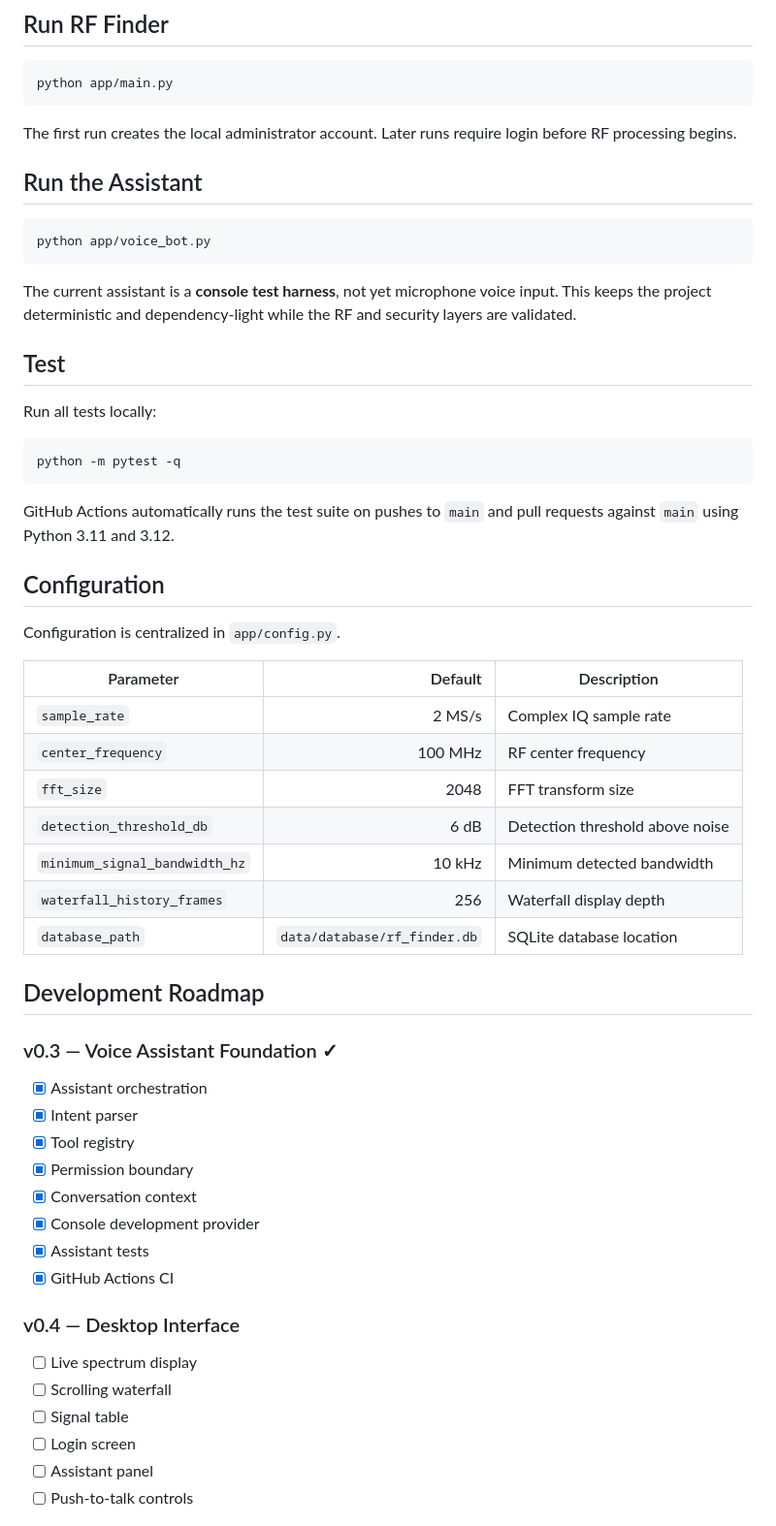
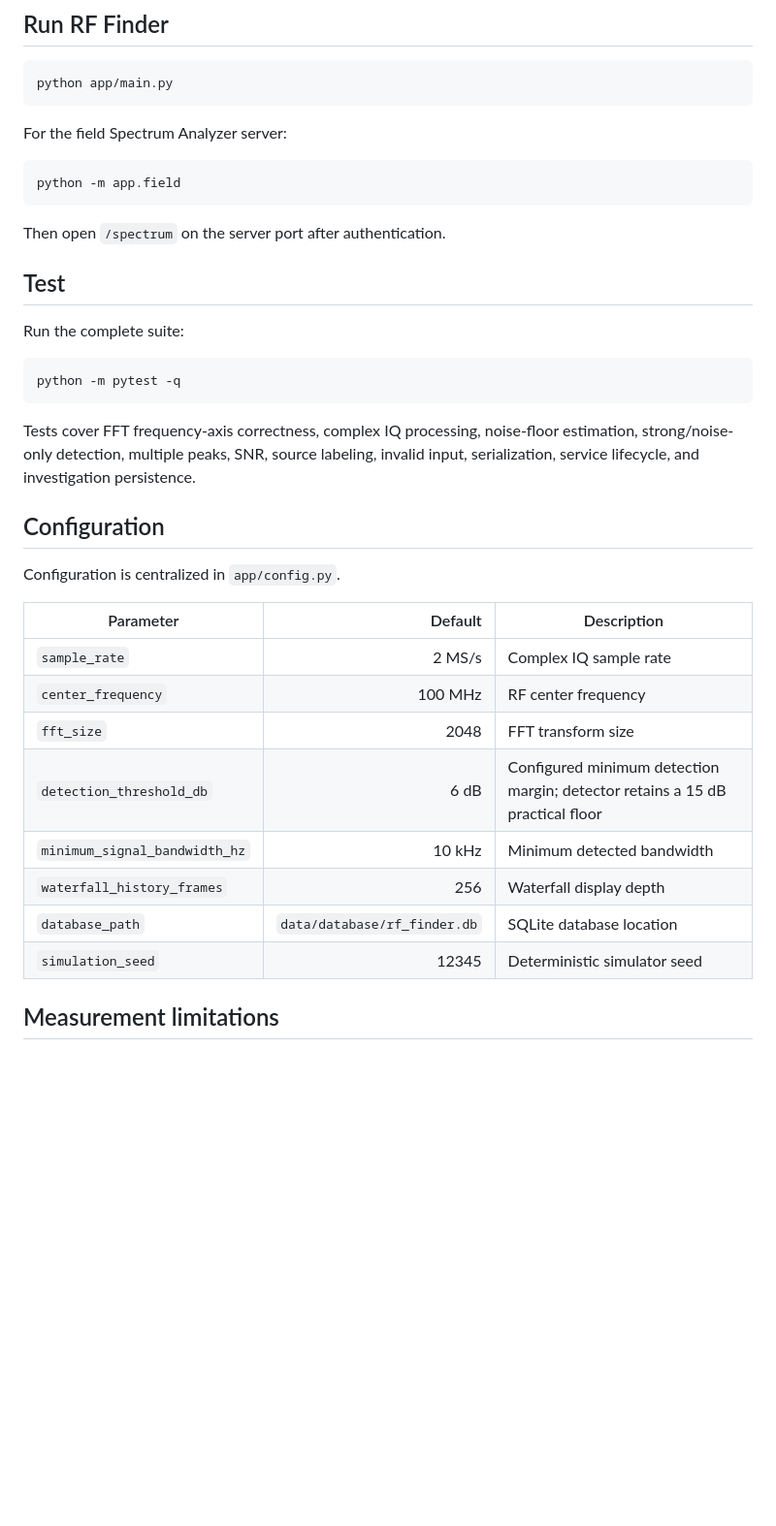
Before and after one commit to leonardoadame837-png/RF-Finder, a Markdown page: README.md, the part around one of its changes. Shown at 97% size. Drawn GitHub-style; blank space fills up the shorter version.

````diff
--- a/README.md
+++ b/README.md
@@ -161,25 +116,23 @@ pip install -r requirements.txt
 python app/main.py
 ```
 
-The first run creates the local administrator account. Later runs require login before RF processing begins.
-
-## Run the Assistant
+For the field Spectrum Analyzer server:
 
 ```bash
-python app/voice_bot.py
+python -m app.field
 ```
 
-The current assistant is a **console test harness**, not yet microphone voice input. This keeps the project deterministic and dependency-light while the RF and security layers are validated.
+Then open `/spectrum` on the server port after authentication.
 
 ## Test
 
-Run all tests locally:
+Run the complete suite:
 
 ```bash
 python -m pytest -q
 ```
 
-GitHub Actions automatically runs the test suite on pushes to `main` and pull requests against `main` using Python 3.11 and 3.12.
+Tests cover FFT frequency-axis correctness, complex IQ processing, noise-floor estimation, strong/noise-only detection, multiple peaks, SNR, source labeling, invalid input, serialization, service lifecycle, and investigation persistence.
 
 ## Configuration
 
@@ -190,28 +143,11 @@ Configuration is centralized in `app/config.py`.
 | `sample_rate` | 2 MS/s | Complex IQ sample rate |
 | `center_frequency` | 100 MHz | RF center frequency |
 | `fft_size` | 2048 | FFT transform size |
-| `detection_threshold_db` | 6 dB | Detection threshold above noise |
+| `detection_threshold_db` | 6 dB | Configured minimum detection margin; detector retains a 15 dB practical floor |
 | `minimum_signal_bandwidth_hz` | 10 kHz | Minimum detected bandwidth |
 | `waterfall_history_frames` | 256 | Waterfall display depth |
 | `database_path` | `data/database/rf_finder.db` | SQLite database location |
+| `simulation_seed` | 12345 | Deterministic simulator seed |
 
-## Development Roadmap
+## Measurement limitations
 
-### v0.3 — Voice Assistant Foundation ✓
-- [x] Assistant orchestration
-- [x] Intent parser
-- [x] Tool registry
-- [x] Permission boundary
-- [x] Conversation context
-- [x] Console development provider
-- [x] Assistant tests
-- [x] GitHub Actions CI
-
-### v0.4 — Desktop Interface
-- [ ] Live spectrum display
-- [ ] Scrolling waterfall
-- [ ] Signal table
-- [ ] Login screen
-- [ ] Assistant panel
-- [ ] Push-to-talk controls
-
````
Also changed, not shown: other parts of README.md (+79 -147 lines).
